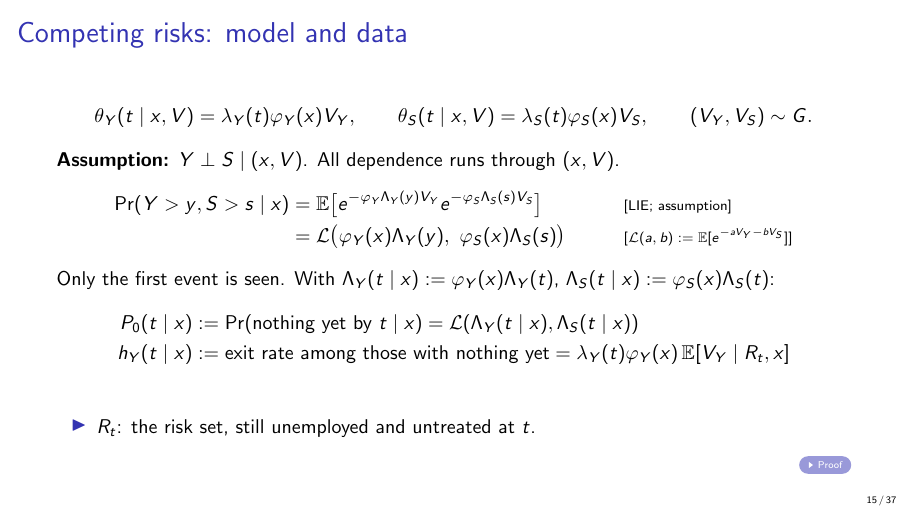
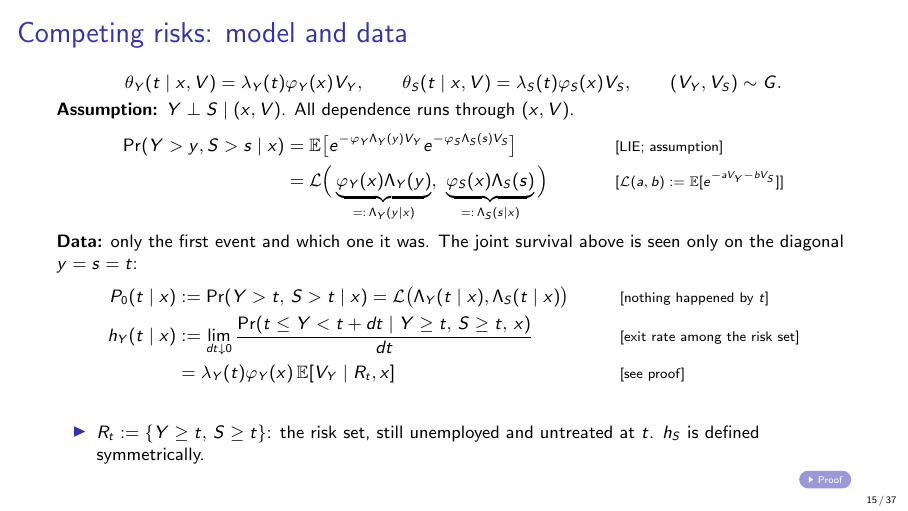
Before and after one commit to ChristosMylonakis/Timing-of-Events, LaTeX slides (presentation/talk.tex): page 15 of 37. Compiled offline with pdfLaTeX.

Commit message:
Talk: competing-risks slide defines Lambda(.|x) via underbraces, P0 as the observed diagonal, h_Y formally
Co-Authored-By: Claude Opus 5.5 <noreply@anthropic.com>
Claude-Session: https://claude.ai/code/session_014NUbjss23wa2it2uJr84yK

```diff
--- a/presentation/talk.tex
+++ b/presentation/talk.tex
@@ -286,19 +286,21 @@
 
 % ---------------------------------------------------------------------
 \begin{frame}[label=m-race]{Competing risks: model and data}
+  \small
   \[ \theta_Y(t\mid x,V)=\lambda_Y(t)\varphi_Y(x)V_Y,\qquad \theta_S(t\mid x,V)=\lambda_S(t)\varphi_S(x)V_S,\qquad (V_Y,V_S)\sim G. \]
   \textbf{Assumption:} $Y\perp S\mid(x,V)$. All dependence runs through $(x,V)$.
   \begin{align*}
     \Pr(Y>y,S>s\mid x) &= \E\big[e^{-\varphi_Y\Lambda_Y(y)V_Y}e^{-\varphi_S\Lambda_S(s)V_S}\big] && \why{LIE; assumption} \\
-    &= \Lap\big(\varphi_Y(x)\Lambda_Y(y),\ \varphi_S(x)\Lambda_S(s)\big) && \why{$\Lap(a,b):=\E[e^{-aV_Y-bV_S}]$}
+    &= \Lap\Big(\underbrace{\varphi_Y(x)\Lambda_Y(y)}_{=:\,\Lambda_Y(y\mid x)},\ \underbrace{\varphi_S(x)\Lambda_S(s)}_{=:\,\Lambda_S(s\mid x)}\Big) && \why{$\Lap(a,b):=\E[e^{-aV_Y-bV_S}]$}
   \end{align*}
-  Only the first event is seen. With $\Lambda_Y(t\mid x):=\varphi_Y(x)\Lambda_Y(t)$, $\Lambda_S(t\mid x):=\varphi_S(x)\Lambda_S(t)$:
+  \textbf{Data:} only the first event and which one it was. The joint survival above is seen only on the diagonal $y=s=t$:
   \begin{align*}
-    P_0(t\mid x) &:= \Pr(\text{nothing yet by }t\mid x)=\Lap(\Lambda_Y(t\mid x),\Lambda_S(t\mid x)) \\
-    h_Y(t\mid x) &:= \text{exit rate among those with nothing yet} = \lambda_Y(t)\varphi_Y(x)\,\E[V_Y\mid R_t,x]
+    P_0(t\mid x) &:= \Pr(Y>t,\,S>t\mid x) = \Lap\big(\Lambda_Y(t\mid x),\Lambda_S(t\mid x)\big) && \why{nothing happened by $t$} \\
+    h_Y(t\mid x) &:= \lim_{dt\downarrow0}\frac{\Pr(t\le Y<t+dt\mid Y\ge t,\,S\ge t,\,x)}{dt} && \why{exit rate among the risk set} \\
+    &= \lambda_Y(t)\varphi_Y(x)\,\E[V_Y\mid R_t,x] && \why{see proof}
   \end{align*}
   \begin{itemize}
-    \item $R_t$: the risk set, still unemployed and untreated at $t$.
+    \item $R_t:=\{Y\ge t,\,S\ge t\}$: the risk set, still unemployed and untreated at $t$. $h_S$ is defined symmetrically.
   \end{itemize}
   \vfill\hfill\hyperlink{p-race}{\beamergotobutton{Proof}}
 \end{frame}
```
Also changed, not shown: presentation/talk.pdf.
